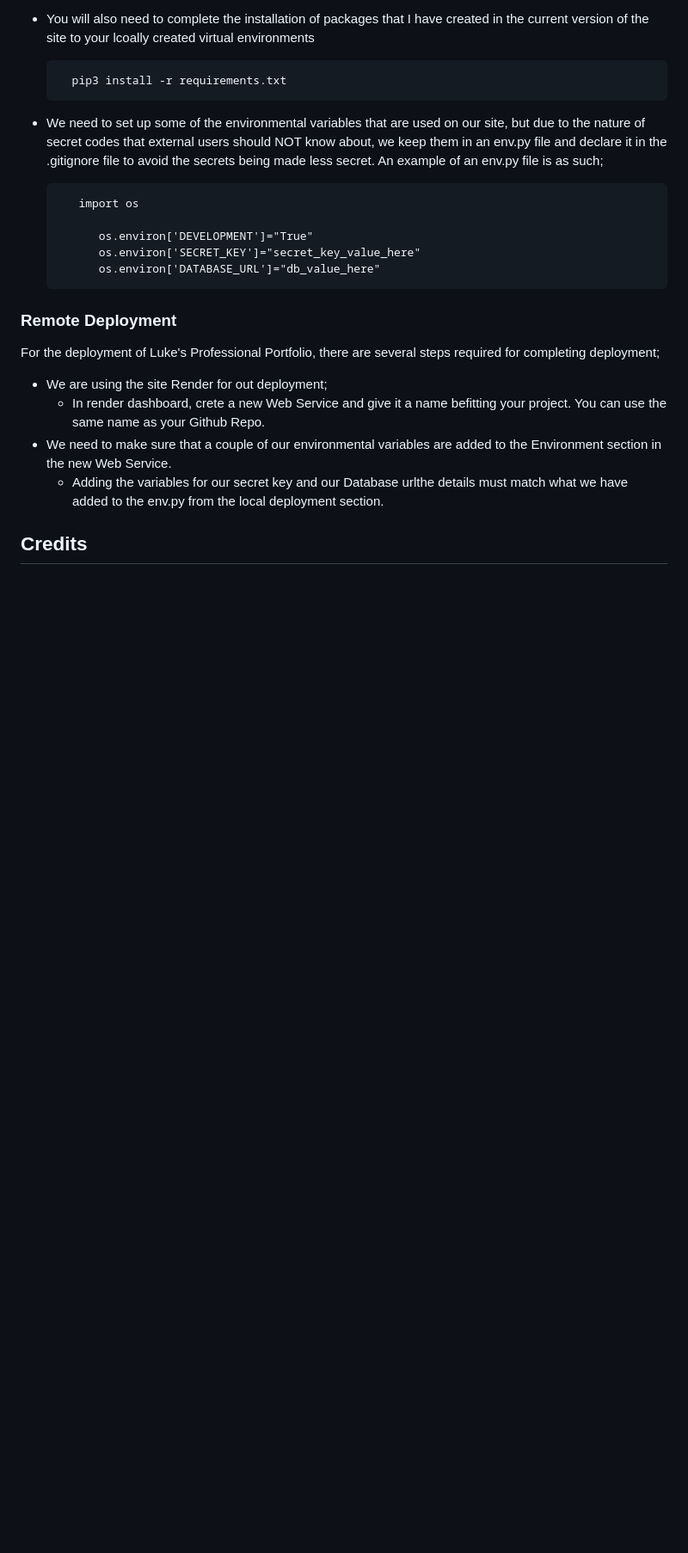
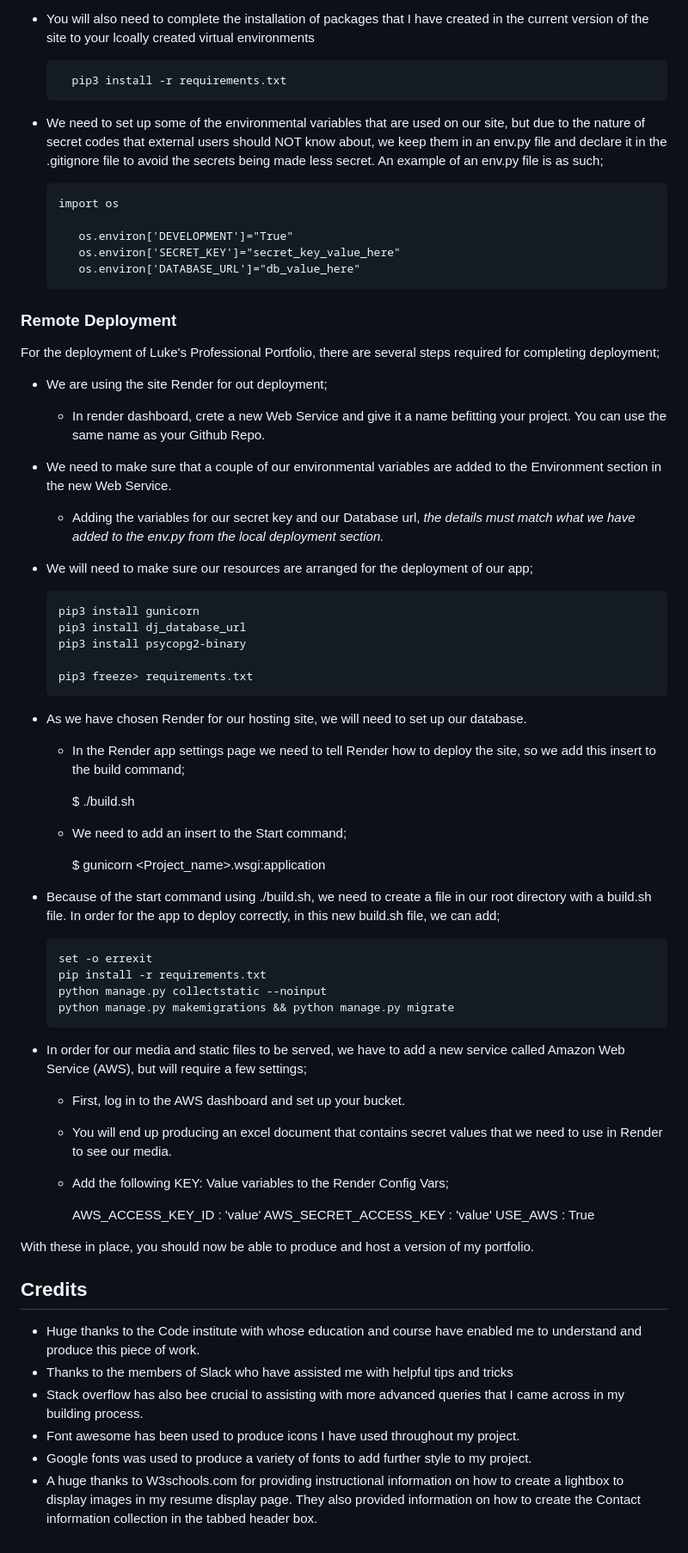
Before and after one commit to lukemunsch/professional-portfolio, a Markdown page: README.md, the part around the change printed below. Shown: that part at 86% size. Drawn GitHub-style; blank space fills up the shorter version.

Commit message:
Update contents in README

```diff
--- a/README.md
+++ b/README.md
@@ -149,21 +149,63 @@ For local deployment of Luke's Professional Portfolio, I will be using the VS Co
 
 - We need to set up some of the environmental variables that are used on our site, but due to the nature of secret codes that external users should NOT know about, we keep them in an env.py file and declare it in the .gitignore file to avoid the secrets being made less secret. An example of an env.py file is as such;
 
-         import os
+      import os
 
-            os.environ['DEVELOPMENT']="True"
-            os.environ['SECRET_KEY']="secret_key_value_here"
-            os.environ['DATABASE_URL']="db_value_here"
+         os.environ['DEVELOPMENT']="True"
+         os.environ['SECRET_KEY']="secret_key_value_here"
+         os.environ['DATABASE_URL']="db_value_here"
 
-### Remote Deployment
+### **Remote Deployment**
 
 For the deployment of Luke's Professional Portfolio, there are several steps required for completing deployment;
 
 - We are using the site Render for out deployment;
    - In render dashboard, crete a new Web Service and give it a name befitting your project. You can use the same name as your Github Repo.
 - We need to make sure that a couple of our environmental variables are added to the Environment section in the new Web Service.
-   - Adding the variables for our secret key and our Database urlthe details must match what we have added to the env.py from the local deployment section.
+   - Adding the variables for our secret key and our Database url, *the details must match what we have added to the env.py from the local deployment section.*
+- We will need to make sure our resources are arranged for the deployment of our app;
+
+      pip3 install gunicorn
+      pip3 install dj_database_url
+      pip3 install psycopg2-binary
+
+      pip3 freeze> requirements.txt
+
+- As we have chosen Render for our hosting site, we will need to set up our database.
+   - In the Render app settings page we need to tell Render how to deploy the site, so we add this insert to the build command;
+
+      $ ./build.sh
+
+   - We need to add an insert to the Start command;
+
+      $ gunicorn <Project_name>.wsgi:application
+
+- Because of the start command using ./build.sh, we need to create a file in our root directory with a build.sh file. In order for the app to deploy correctly, in this new build.sh file, we can add;
+
+      set -o errexit
+      pip install -r requirements.txt
+      python manage.py collectstatic --noinput
+      python manage.py makemigrations && python manage.py migrate
+
+- In order for our media and static files to be served, we have to add a new service called Amazon Web Service (AWS), but will require a few settings;
+
+   - First, log in to the AWS dashboard and set up your bucket.
+
+   - You will end up producing an excel document that contains secret values that we need to use in Render to see our media.
+
+   - Add the following KEY: Value variables to the Render Config Vars;
+
+      AWS_ACCESS_KEY_ID : 'value'
+      AWS_SECRET_ACCESS_KEY : 'value'
+      USE_AWS : True
+
+With these in place, you should now be able to produce and host a version of my portfolio.
 
 ## **Credits**
 
-<!-- All the things you have get/find/learn -->
+- Huge thanks to the Code institute with whose education and course have enabled me to understand and produce this piece of work.
+- Thanks to the members of Slack who have assisted me with helpful tips and tricks
+- Stack overflow has also bee crucial to assisting with more advanced queries that I came across in my building process.
+- Font awesome has been used to produce icons I have used throughout my project.
+- Google fonts was used to produce a variety of fonts to add further style to my project.
+- A huge thanks to W3schools.com for providing instructional information on how to create a lightbox to display images in my resume display page. They also provided information on how to create the Contact information collection in the tabbed header box.
```
Also changed, not shown: other parts of README.md (+2 -2 lines).
